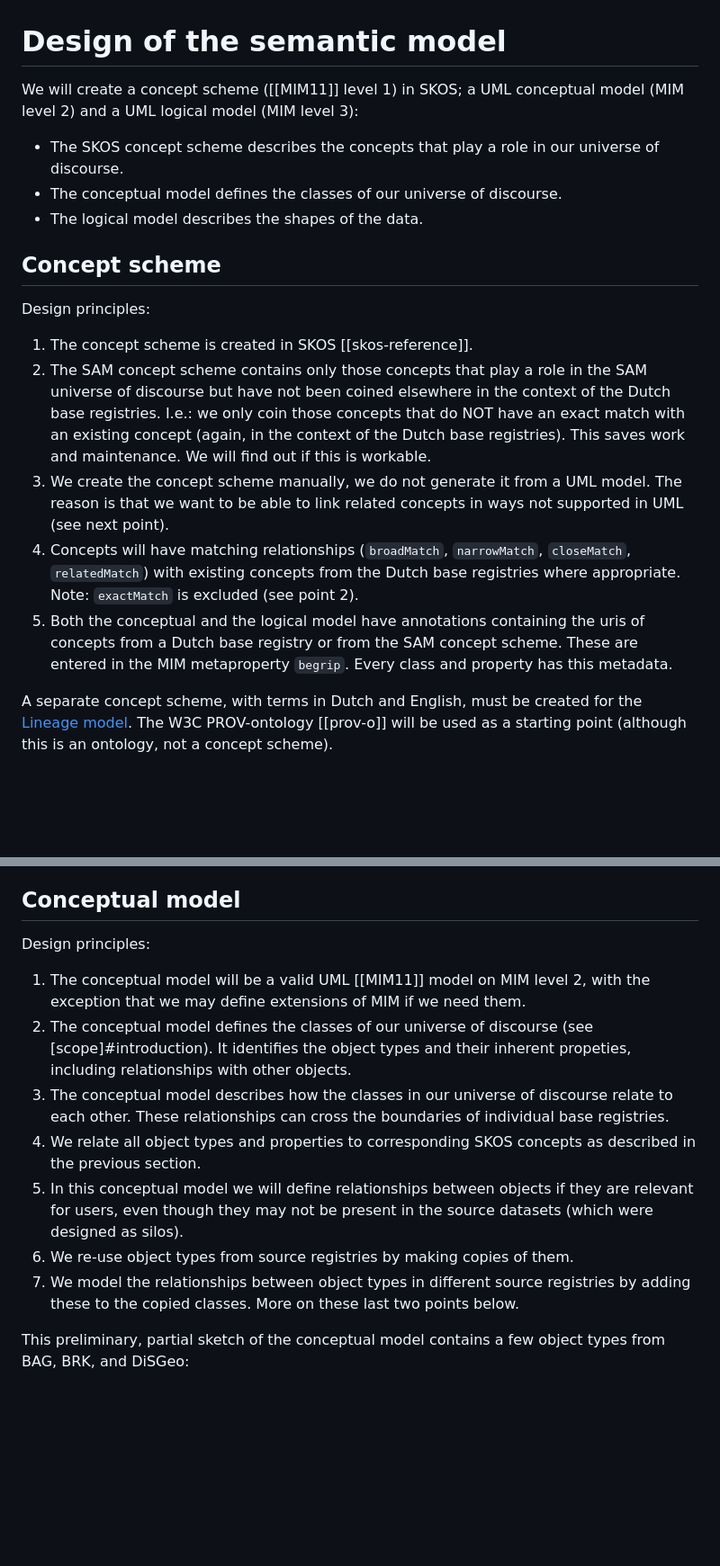
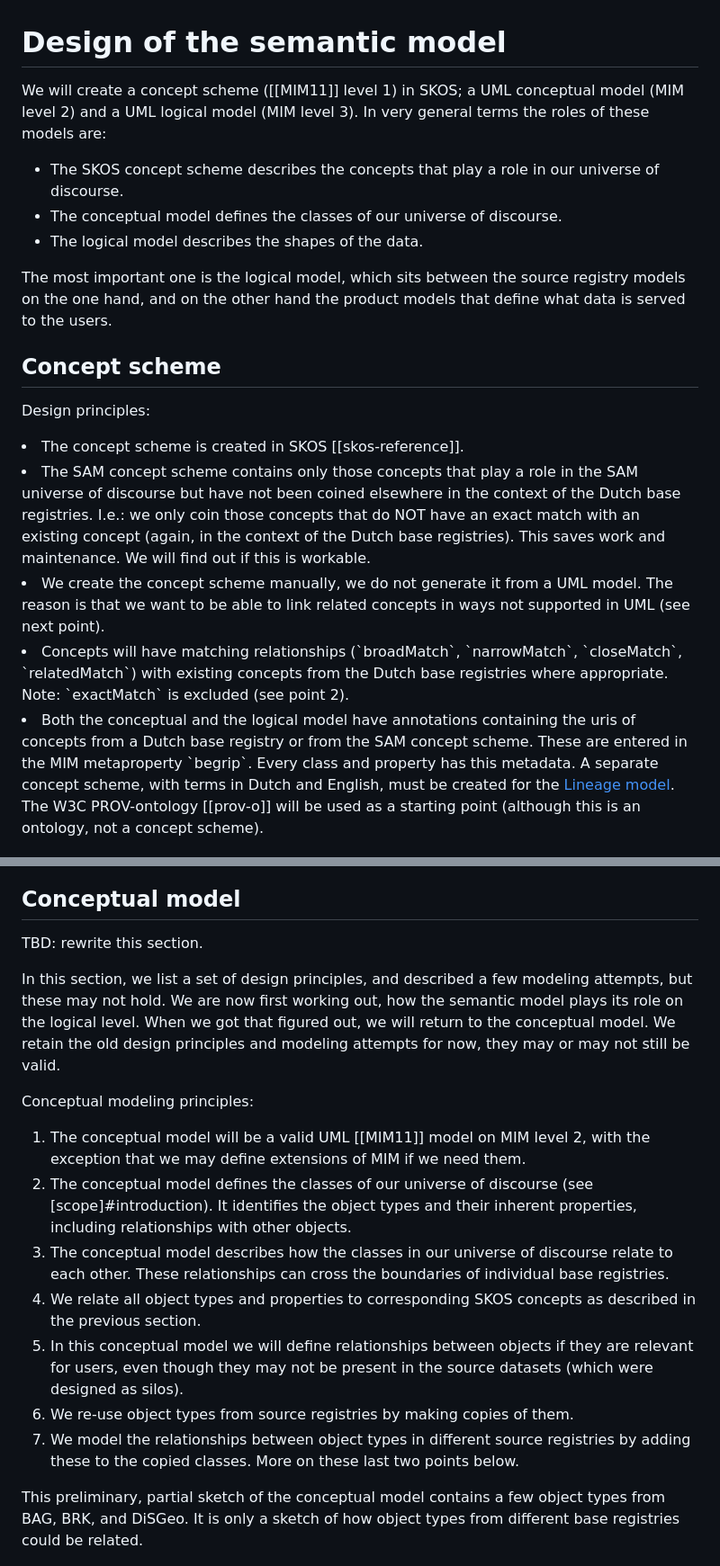
Before and after one commit to Geonovum/IMX-Geo, a Markdown page: design.md, 2 parts joined by grey strips. Shown: that part at 90% size. Rendered like a GitHub page; blank space fills up the shorter version.

```diff
--- a/design.md
+++ b/design.md
@@ -1,19 +1,21 @@
 # Design of the semantic model
 
-We will create a concept scheme ([[MIM11]] level 1) in SKOS; a UML conceptual model (MIM level 2) and a UML logical model (MIM level 3):
+We will create a concept scheme ([[MIM11]] level 1) in SKOS; a UML conceptual model (MIM level 2) and a UML logical model (MIM level 3). In very general terms the roles of these models are:
 
 - The SKOS concept scheme describes the concepts that play a role in our universe of discourse.
 - The conceptual model defines the classes of our universe of discourse.
 - The logical model describes the shapes of the data.
 
+The most important one is the logical model, which sits between the source registry models on the one hand, and on the other hand the product models that define what data is served to the users.
+
 ## Concept scheme
 
 Design principles:
-1. The concept scheme is created in SKOS [[skos-reference]].
-1. The SAM concept scheme contains only those concepts that play a role in the SAM universe of discourse but have not been coined elsewhere in the context of the Dutch base registries. I.e.: we only coin those concepts that do NOT have an exact match with an existing concept (again, in the context of the Dutch base registries). This saves work and maintenance. We will find out if this is workable.
-1. We create the concept scheme manually, we do not generate it from a UML model. The reason is that we want to be able to link related concepts in ways not supported in UML (see next point).
-1. Concepts will have matching relationships (`broadMatch`, `narrowMatch`, `closeMatch`, `relatedMatch`) with existing concepts from the Dutch base registries where appropriate. Note: `exactMatch` is excluded (see point 2).
-1. Both the conceptual and the logical model have annotations containing the uris of concepts from a Dutch base registry or from the SAM concept scheme. These are entered in the MIM metaproperty `begrip`. Every class and property has this metadata.
+<li>The concept scheme is created in SKOS [[skos-reference]].
+<li>The SAM concept scheme contains only those concepts that play a role in the SAM universe of discourse but have not been coined elsewhere in the context of the Dutch base registries. I.e.: we only coin those concepts that do NOT have an exact match with an existing concept (again, in the context of the Dutch base registries). This saves work and maintenance. We will find out if this is workable.
+<li>We create the concept scheme manually, we do not generate it from a UML model. The reason is that we want to be able to link related concepts in ways not supported in UML (see next point).
+<li>Concepts will have matching relationships (`broadMatch`, `narrowMatch`, `closeMatch`, `relatedMatch`) with existing concepts from the Dutch base registries where appropriate. Note: `exactMatch` is excluded (see point 2).
+<li>Both the conceptual and the logical model have annotations containing the uris of concepts from a Dutch base registry or from the SAM concept scheme. These are entered in the MIM metaproperty `begrip`. Every class and property has this metadata.
 
 <aside class="issue">A separate concept scheme, with terms in Dutch and English, must be created for the <a href="https://geonovum.github.io/WaU-LIN/">Lineage model</a>. The W3C PROV-ontology [[prov-o]] will be used as a starting point (although this is an ontology, not a concept scheme). </aside>
 
@@ -50,16 +52,24 @@ The concept "bouwjaar" is already defined in the BAG concept scheme and is refer
 
 ## Conceptual model
 
-Design principles:
-1. The conceptual model will be a valid UML [[MIM11]] model  on MIM level 2, with the exception that we may define extensions of MIM if we need them.
-1. The conceptual model defines the classes of our universe of discourse (see [scope]#introduction). It identifies the object types and their inherent propeties, including relationships with other objects.
-1. The conceptual model describes how the classes in our universe of discourse relate to each other. These relationships can cross the boundaries of individual base registries.
-1. We relate all object types and properties to corresponding SKOS concepts as described in the previous section.
-1. In this conceptual model we will define relationships between objects if they are relevant for users, even though they may not be present in the source datasets (which were designed as silos).
-1. We re-use object types from source registries by making copies of them.
-1. We model the relationships between object types in different source registries by adding these to the copied classes. More on these last two points below.
+<aside class="issue">
+TBD: rewrite this section.
 
-This preliminary, partial sketch of the conceptual model contains a few object types from BAG, BRK, and DiSGeo:
+In this section, we list a set of design principles, and described a few modeling attempts, but these may not hold. We are now first working out, how the semantic model plays its role on the logical level. When we got that figured out, we will return to the conceptual model. We retain the old design principles and modeling attempts for now, they may or may not still be valid.
+</aside>
+
+Conceptual modeling principles:
+<ol>
+   <li>The conceptual model will be a valid UML [[MIM11]] model  on MIM level 2, with the exception that we may define extensions of MIM if we need them.</li>
+   <li>The conceptual model defines the classes of our universe of discourse (see [scope]#introduction). It identifies the object types and their inherent properties, including relationships with other objects. </li>
+   <li>The conceptual model describes how the classes in our universe of discourse relate to each other. These relationships can cross the boundaries of individual base registries.</li>
+   <li>We relate all object types and properties to corresponding SKOS concepts as described in the previous section. </li>
+   <li>In this conceptual model we will define relationships between objects if they are relevant for users, even though they may not be present in the source datasets (which were designed as silos).</li>
+   <li>We re-use object types from source registries by making copies of them. </li>
+   <li>We model the relationships between object types in different source registries by adding these to the copied classes. More on these last two points below.</li>
+</ol>
+
+This preliminary, partial sketch of the conceptual model contains a few object types from BAG, BRK, and DiSGeo. It is only a sketch of how object types from different base registries could be related.
 
 ![Overview of the conceptual model](./media/sm2.png)
 
```
Also changed, not shown: other parts of design.md (+19 -35 lines), appendix1.md (added, +34 -0 lines), ucr.md (+5 -5 lines), media/ex-concept-2.png (added), media/lm-semanticmodel-overview.png (added), 1 other file.
